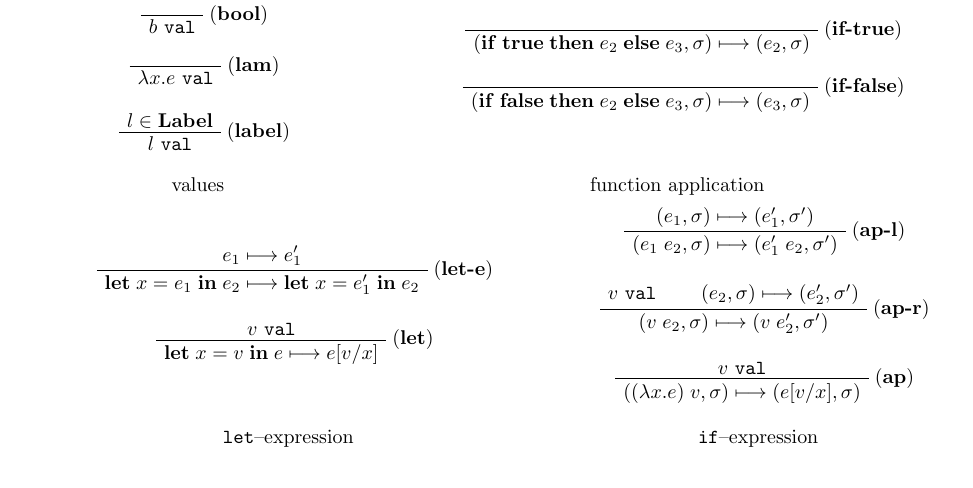
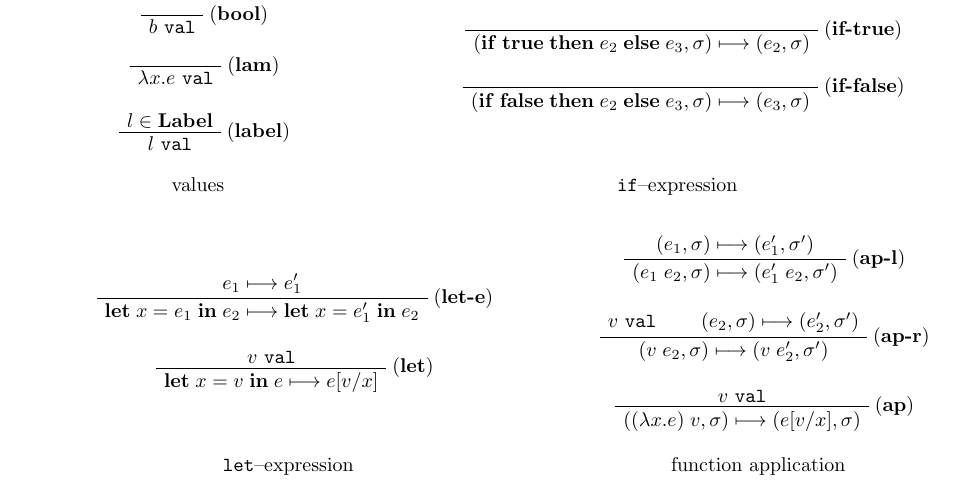
Before and after one commit to shhyou/cfalet, a LaTeX document (doc/language-definition.tex): part of page 1 of 2, cut so that both start at the same text. Compiled offline with pdfLaTeX.

Commit message:
fix operational semantics' labeling

```diff
--- a/doc/language-definition.tex
+++ b/doc/language-definition.tex
@@ -101,9 +101,13 @@ e  ::=  v
 \\
 \\
 
-values & function application
+values & \texttt{if}--expression
 
 \end{tabular}
+
+\vphantom{.}
+
+\vphantom{.}
 
 \begin{tabular}{cc}
 \begin{minipage}{0.48\textwidth}
@@ -144,7 +148,7 @@ values & function application
 \\
 \\
 
-\texttt{let}--expression & \texttt{if}--expression
+\texttt{let}--expression & function application
 
 \end{tabular}
 
```
Also changed, not shown: doc/language-definition.pdf.
